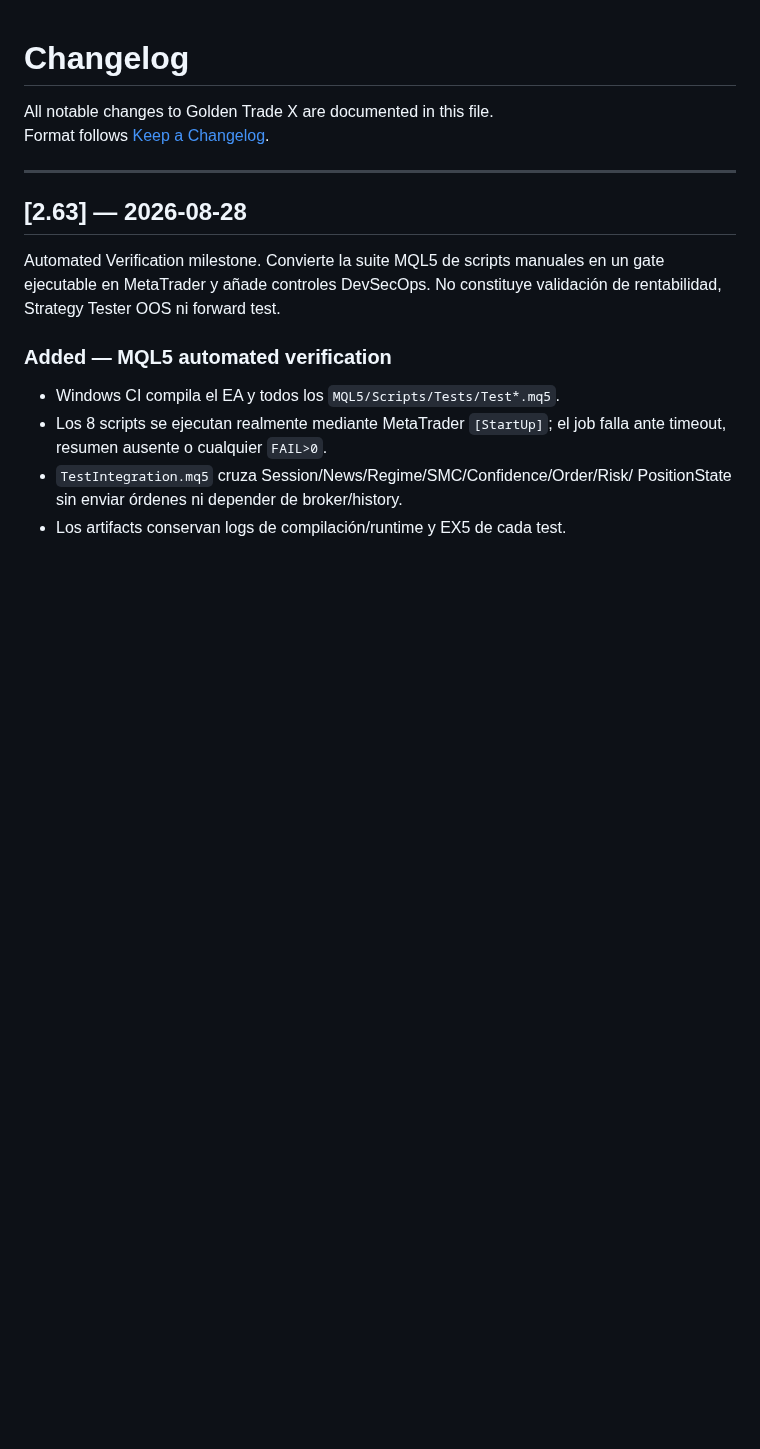
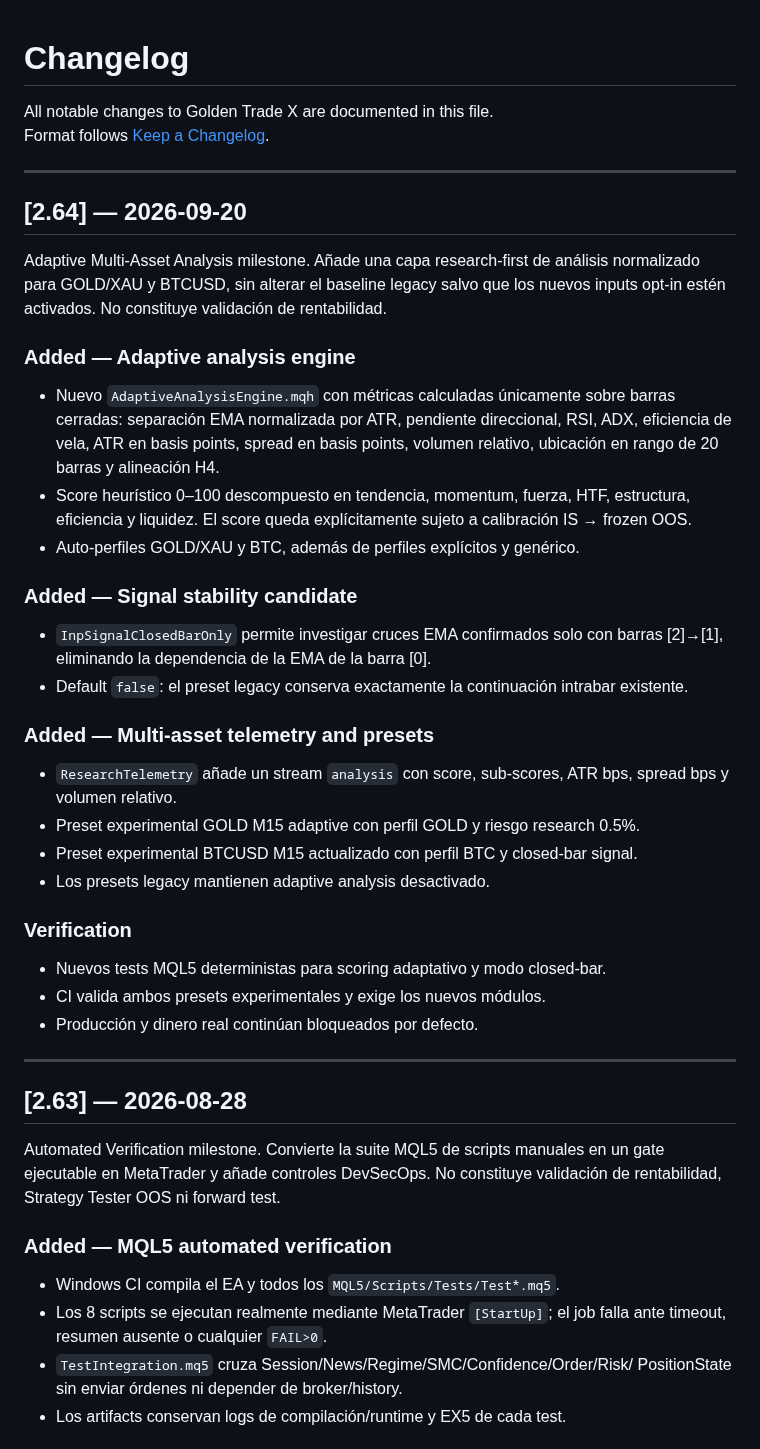
Before and after one commit to VladPhil92/Golden-Trade-X, a Markdown page: CHANGELOG.md, the part around the change. Rendered like a GitHub page; blank space fills up the shorter version.

Commit message:
docs(changelog): register adaptive multi-asset milestone 2.64

```diff
--- a/CHANGELOG.md
+++ b/CHANGELOG.md
@@ -2,6 +2,42 @@
 
 All notable changes to Golden Trade X are documented in this file.
 Format follows [Keep a Changelog](https://keepachangelog.com/en/1.0.0/).
+
+---
+
+## [2.64] — 2026-09-20
+
+Adaptive Multi-Asset Analysis milestone. Añade una capa research-first de análisis
+normalizado para GOLD/XAU y BTCUSD, sin alterar el baseline legacy salvo que los
+nuevos inputs opt-in estén activados. No constituye validación de rentabilidad.
+
+### Added — Adaptive analysis engine
+- Nuevo `AdaptiveAnalysisEngine.mqh` con métricas calculadas únicamente sobre
+  barras cerradas: separación EMA normalizada por ATR, pendiente direccional,
+  RSI, ADX, eficiencia de vela, ATR en basis points, spread en basis points,
+  volumen relativo, ubicación en rango de 20 barras y alineación H4.
+- Score heurístico 0–100 descompuesto en tendencia, momentum, fuerza, HTF,
+  estructura, eficiencia y liquidez. El score queda explícitamente sujeto a
+  calibración IS → frozen OOS.
+- Auto-perfiles GOLD/XAU y BTC, además de perfiles explícitos y genérico.
+
+### Added — Signal stability candidate
+- `InpSignalClosedBarOnly` permite investigar cruces EMA confirmados solo con
+  barras [2]→[1], eliminando la dependencia de la EMA de la barra [0].
+- Default `false`: el preset legacy conserva exactamente la continuación
+  intrabar existente.
+
+### Added — Multi-asset telemetry and presets
+- `ResearchTelemetry` añade un stream `analysis` con score, sub-scores,
+  ATR bps, spread bps y volumen relativo.
+- Preset experimental GOLD M15 adaptive con perfil GOLD y riesgo research 0.5%.
+- Preset experimental BTCUSD M15 actualizado con perfil BTC y closed-bar signal.
+- Los presets legacy mantienen adaptive analysis desactivado.
+
+### Verification
+- Nuevos tests MQL5 deterministas para scoring adaptativo y modo closed-bar.
+- CI valida ambos presets experimentales y exige los nuevos módulos.
+- Producción y dinero real continúan bloqueados por defecto.
 
 ---
 
```
